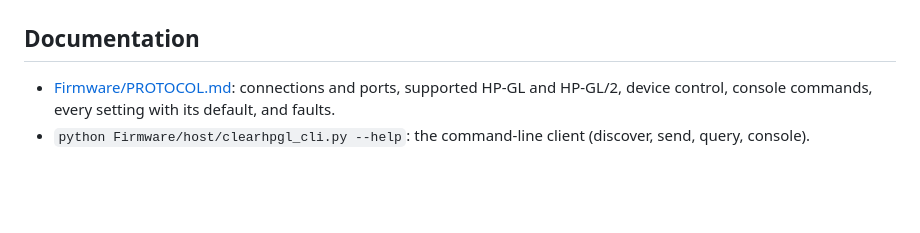
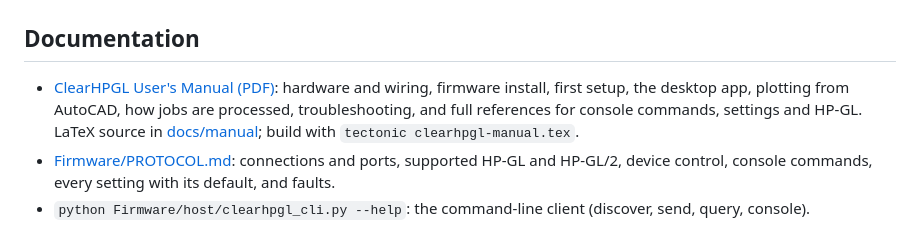
Before and after one commit to AGSweeney/ClearCore_HPGL, a Markdown page: README.md, the part around the change. Drawn GitHub-style; blank space fills up the shorter version.

Commit message:
README: link the User's Manual

```diff
--- a/README.md
+++ b/README.md
@@ -132,6 +132,7 @@ Still to build:
 
 ## Documentation
 
+- [ClearHPGL User's Manual (PDF)](docs/manual/clearhpgl-manual.pdf): hardware and wiring, firmware install, first setup, the desktop app, plotting from AutoCAD, how jobs are processed, troubleshooting, and full references for console commands, settings and HP-GL. LaTeX source in [docs/manual](docs/manual); build with `tectonic clearhpgl-manual.tex`.
 - [Firmware/PROTOCOL.md](Firmware/PROTOCOL.md): connections and ports, supported HP-GL and HP-GL/2, device control, console commands, every setting with its default, and faults.
 - `python Firmware/host/clearhpgl_cli.py --help`: the command-line client (discover, send, query, console).
 
```
